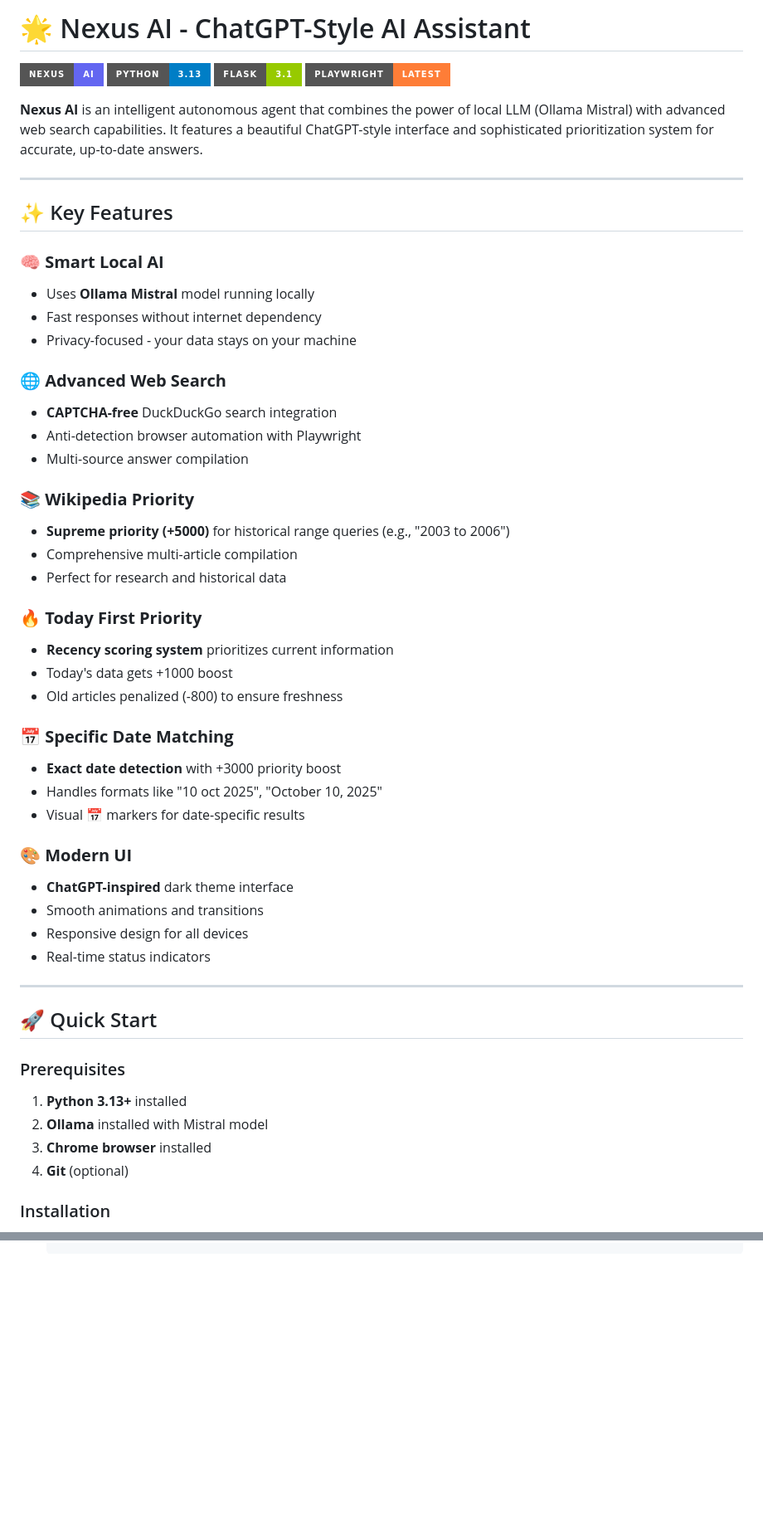
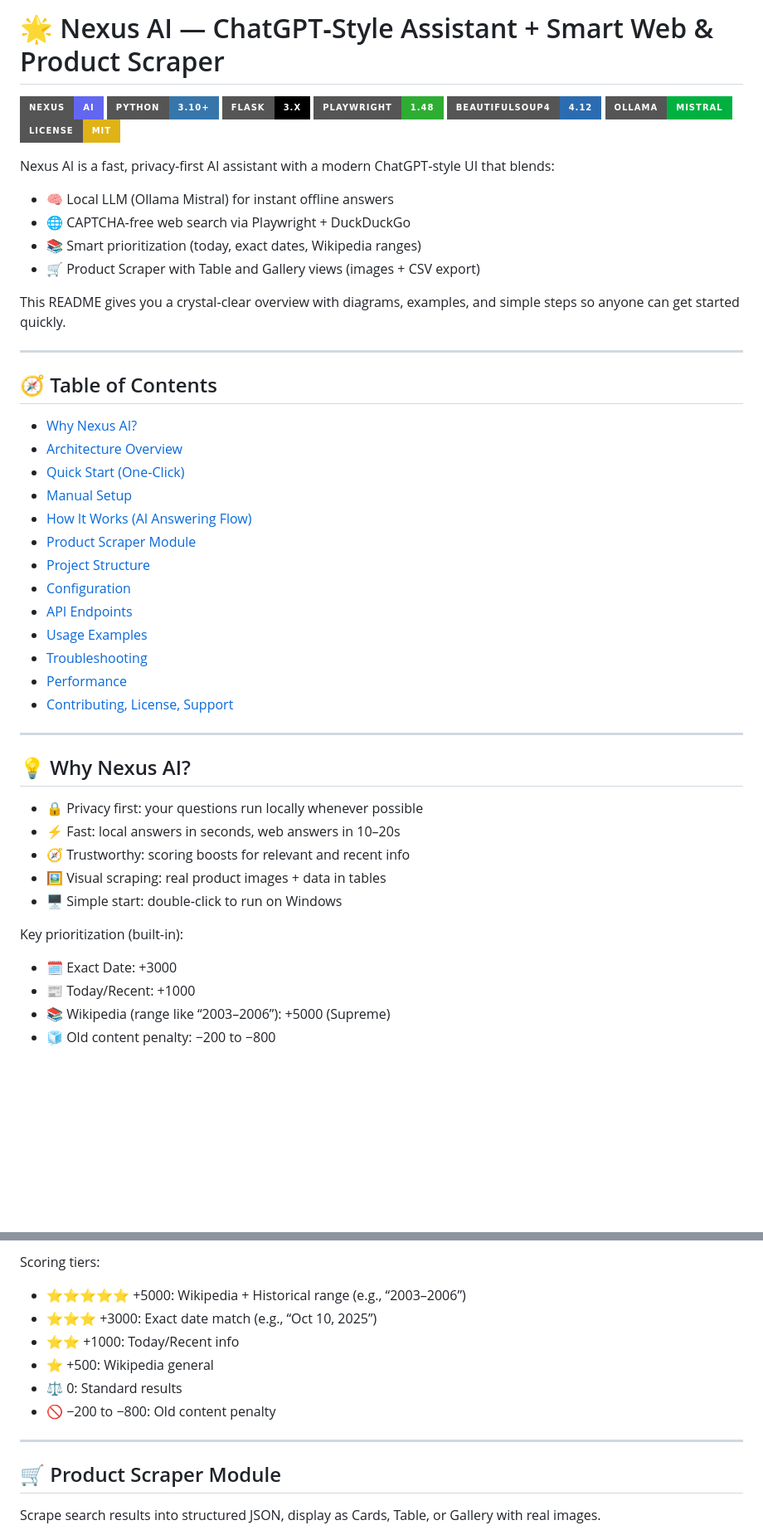
Before and after one commit to AshmitThakur23/Local-AI-Web-Navigator, a Markdown page: README.md, 2 parts joined by grey strips. Shown at 83% size. Drawn GitHub-style; badges without logos; blank space fills up the shorter version.

```diff
--- a/README.md
+++ b/README.md
@@ -1,56 +1,52 @@
-# 🌟 Nexus AI - ChatGPT-Style AI Assistant
+# 🌟 Nexus AI — ChatGPT‑Style Assistant + Smart Web & Product Scraper
 
-![Nexus AI](https://img.shields.io/badge/Nexus-AI-6366f1?style=for-the-badge)
-![Python](https://img.shields.io/badge/Python-3.13-blue?style=for-the-badge&logo=python)
-![Flask](https://img.shields.io/badge/Flask-3.1-green?style=for-the-badge&logo=flask)
-![Playwright](https://img.shields.io/badge/Playwright-Latest-orange?style=for-the-badge)
+[![Nexus AI](https://img.shields.io/badge/Nexus-AI-6366f1?style=for-the-badge)](#)
+![Python](https://img.shields.io/badge/Python-3.10%2B-3776AB?logo=python&logoColor=white&style=for-the-badge)
+![Flask](https://img.shields.io/badge/Flask-3.x-000?logo=flask&style=for-the-badge)
+![Playwright](https://img.shields.io/badge/Playwright-1.48-2EAD33?logo=playwright&logoColor=white&style=for-the-badge)
+![BeautifulSoup](https://img.shields.io/badge/BeautifulSoup4-4.12-2b6cb0?style=for-the-badge)
+![Ollama](https://img.shields.io/badge/Ollama-Mistral-00B140?style=for-the-badge)
+![License: MIT](https://img.shields.io/badge/License-MIT-yellow.svg?style=for-the-badge)
 
-**Nexus AI** is an intelligent autonomous agent that combines the power of local LLM (Ollama Mistral) with advanced web search capabilities. It features a beautiful ChatGPT-style interface and sophisticated prioritization system for accurate, up-to-date answers.
+Nexus AI is a fast, privacy‑first AI assistant with a modern ChatGPT‑style UI that blends:
+- 🧠 Local LLM (Ollama Mistral) for instant offline answers
+- 🌐 CAPTCHA‑free web search via Playwright + DuckDuckGo
+- 📚 Smart prioritization (today, exact dates, Wikipedia ranges)
+- 🛒 Product Scraper with Table and Gallery views (images + CSV export)
+
+This README gives you a crystal‑clear overview with diagrams, examples, and simple steps so anyone can get started quickly.
 
 ---
 
-## ✨ Key Features
+## 🧭 Table of Contents
 
-### 🧠 **Smart Local AI**
-- Uses **Ollama Mistral** model running locally
-- Fast responses without internet dependency
-- Privacy-focused - your data stays on your machine
-
-### 🌐 **Advanced Web Search**
-- **CAPTCHA-free** DuckDuckGo search integration
-- Anti-detection browser automation with Playwright
-- Multi-source answer compilation
-
-### 📚 **Wikipedia Priority**
-- **Supreme priority (+5000)** for historical range queries (e.g., "2003 to 2006")
-- Comprehensive multi-article compilation
-- Perfect for research and historical data
-
-### 🔥 **Today First Priority**
-- **Recency scoring system** prioritizes current information
-- Today's data gets +1000 boost
-- Old articles penalized (-800) to ensure freshness
-
-### 📅 **Specific Date Matching**
-- **Exact date detection** with +3000 priority boost
-- Handles formats like "10 oct 2025", "October 10, 2025"
-- Visual 📅 markers for date-specific results
-
-### 🎨 **Modern UI**
-- **ChatGPT-inspired** dark theme interface
-- Smooth animations and transitions
-- Responsive design for all devices
-- Real-time status indicators
+- [Why Nexus AI?](#-why-nexus-ai)
+- [Architecture Overview](#-architecture-overview)
+- [Quick Start (One‑Click)](#-quick-start-oneclick)
+- [Manual Setup](#-manual-setup)
+- [How It Works (AI Answering Flow)](#-how-it-works-ai-answering-flow)
+- [Product Scraper Module](#-product-scraper-module)
+- [Project Structure](#-project-structure)
+- [Configuration](#-configuration)
+- [API Endpoints](#-api-endpoints)
+- [Usage Examples](#-usage-examples)
+- [Troubleshooting](#-troubleshooting)
+- [Performance](#-performance)
+- [Contributing, License, Support](#-contributing-license-support)
 
 ---
 
-## 🚀 Quick Start
+## 💡 Why Nexus AI?
 
-### Prerequisites
-1. **Python 3.13+** installed
-2. **Ollama** installed with Mistral model
-3. **Chrome browser** installed
-4. **Git** (optional)
+- 🔒 Privacy first: your questions run locally whenever possible
+- ⚡ Fast: local answers in seconds, web answers in 10–20s
+- 🧭 Trustworthy: scoring boosts for relevant and recent info
+- 🖼️ Visual scraping: real product images + data in tables
+- 🖥️ Simple start: double‑click to run on Windows
 
-### Installation
+Key prioritization (built‑in):
+- 🗓️ Exact Date: +3000
+- 📰 Today/Recent: +1000
+- 📚 Wikipedia (range like “2003–2006”): +5000 (Supreme)
+- 🧊 Old content penalty: −200 to −800
 
@@ -82,0 +159,14 @@ ollama pull mistral
+Scoring tiers:
+- ⭐⭐⭐⭐⭐ +5000: Wikipedia + Historical range (e.g., “2003–2006”)
+- ⭐⭐⭐ +3000: Exact date match (e.g., “Oct 10, 2025”)
+- ⭐⭐ +1000: Today/Recent info
+- ⭐ +500: Wikipedia general
+- ⚖️ 0: Standard results
+- 🚫 −200 to −800: Old content penalty
+
+---
+
+## 🛒 Product Scraper Module
+
+Scrape search results into structured JSON, display as Cards, Table, or Gallery with real images.
+
```
Also changed, not shown: other parts of README.md (+265 -228 lines).
